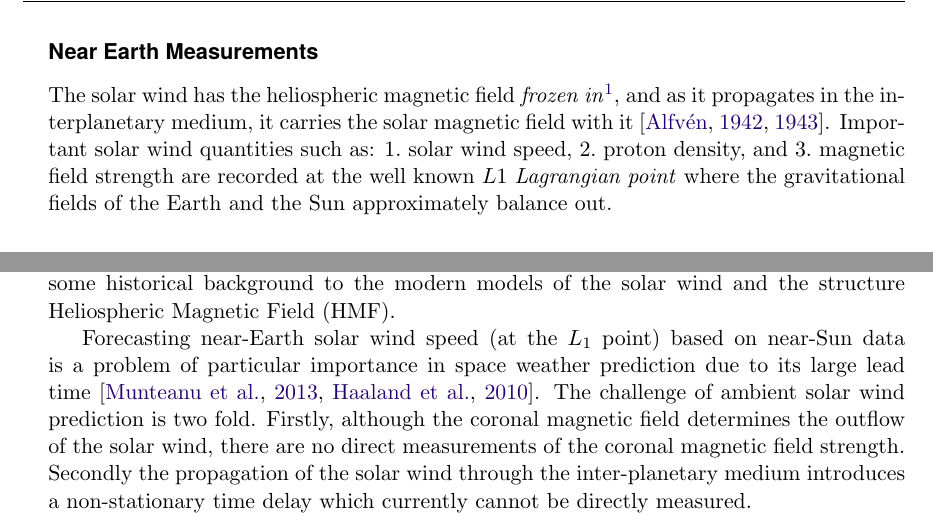
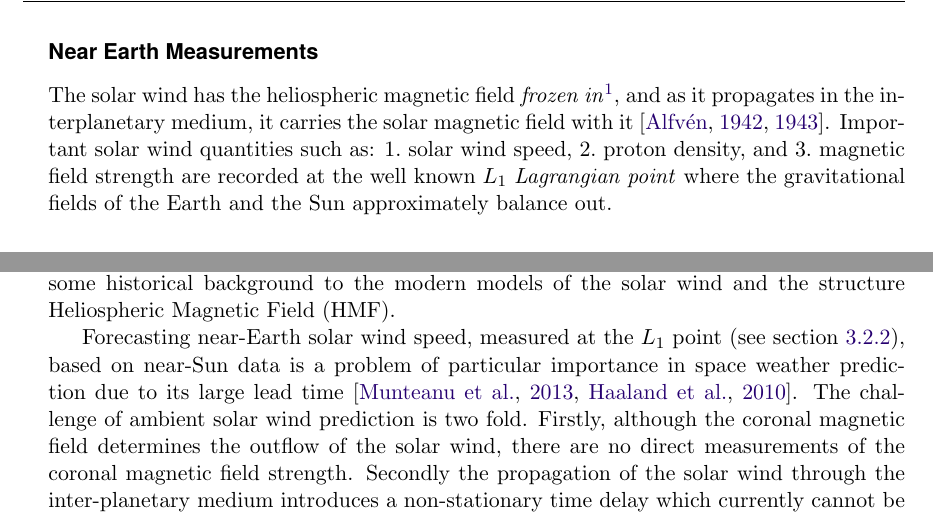
Before and after one commit to dal3006/phd-thesis, a LaTeX thesis (thesis.tex, which reads chapters/chapter_pdt.tex, chapters/preliminaries.tex): two parts of pages 32 and 110 of 177, joined at a grey line, cut so that both start at the same text. Compiled offline with pdfLaTeX.

Commit message:
Peter's final changes [4].

```diff
--- a/chapters/chapter_pdt.tex
+++ b/chapters/chapter_pdt.tex
@@ -44,13 +44,13 @@ million per year, but can sporadically lead to much larger losses.}. Interested
 to \cref{sec:hmfsolarwind} for some historical background to the modern models of the solar wind
 and the structure Heliospheric Magnetic Field (HMF).
 
-Forecasting near-Earth solar wind speed (at the $L_1$ point) based on near-Sun data is a problem of
-particular importance in space weather prediction due to its large lead time
-\citep{doi:10.1002/jgra.50429,doi:10.1029/2009SW000542}. The challenge of ambient solar wind
-prediction is two fold. Firstly, although the coronal magnetic field determines the outflow of the
-solar wind, there are no direct measurements of the coronal magnetic field strength. Secondly the
-propagation of the solar wind through the inter-planetary medium introduces a non-stationary time
-delay which currently cannot be directly measured.
+Forecasting near-Earth solar wind speed, measured at the $L_1$ point (see \cref{sec:l1point}),
+based on near-Sun data is a problem of particular importance in space weather prediction due to its
+large lead time \citep{doi:10.1002/jgra.50429,doi:10.1029/2009SW000542}. The challenge of ambient
+solar wind prediction is two fold. Firstly, although the coronal magnetic field determines the
+outflow of the solar wind, there are no direct measurements of the coronal magnetic field strength.
+Secondly the propagation of the solar wind through the inter-planetary medium introduces a
+non-stationary time delay which currently cannot be directly measured.
 
 \subsection{State Of The Art}\label{sec:solarwindsota}
 For the sake of continuity, we give a quick recap of the state of the art in solar wind
--- a/chapters/preliminaries.tex
+++ b/chapters/preliminaries.tex
@@ -281,7 +281,7 @@ with it \citep{alfven1942existence,alfven1943existence}. Important solar wind qu
     \item magnetic field strength
 \end{enumerate*}
 %
-are recorded at the well known $L1$ \emph{Lagrangian point} where the gravitational fields of the
+are recorded at the well known $L_1$ \emph{Lagrangian point} where the gravitational fields of the
 Earth and the Sun approximately balance out.
 
 
```
Also changed, not shown: chapters/preliminaries.tex (2 more changed lines).
